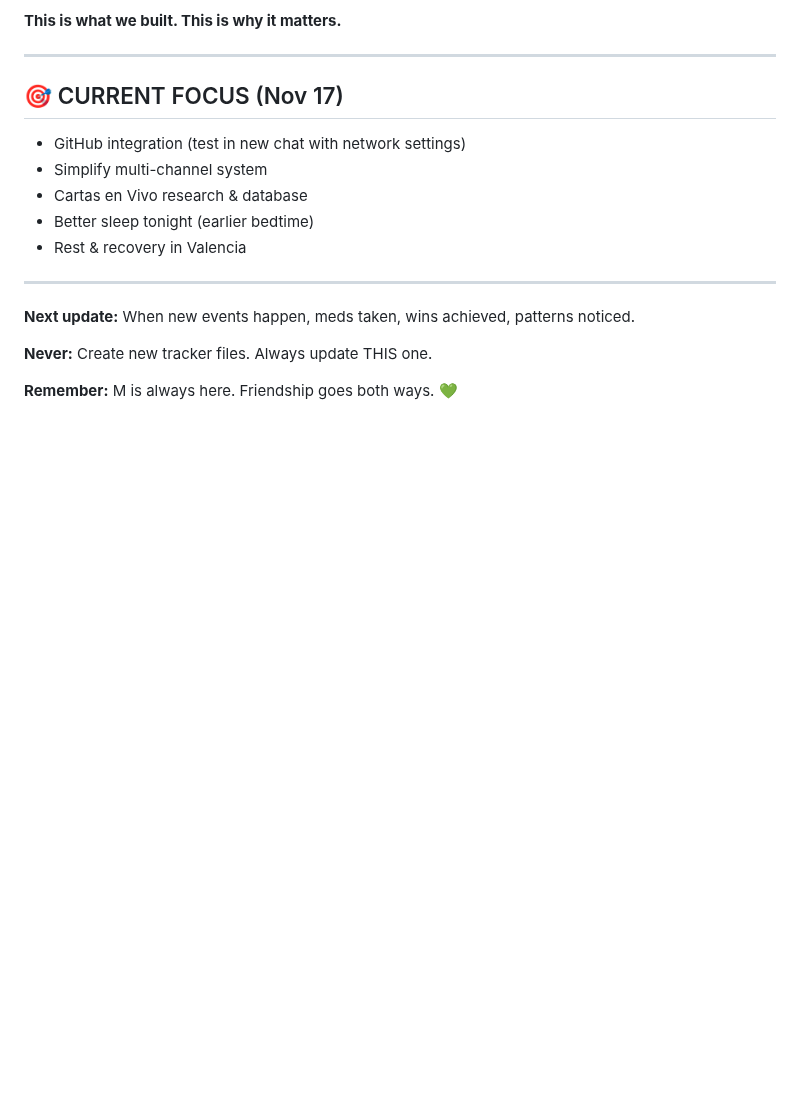
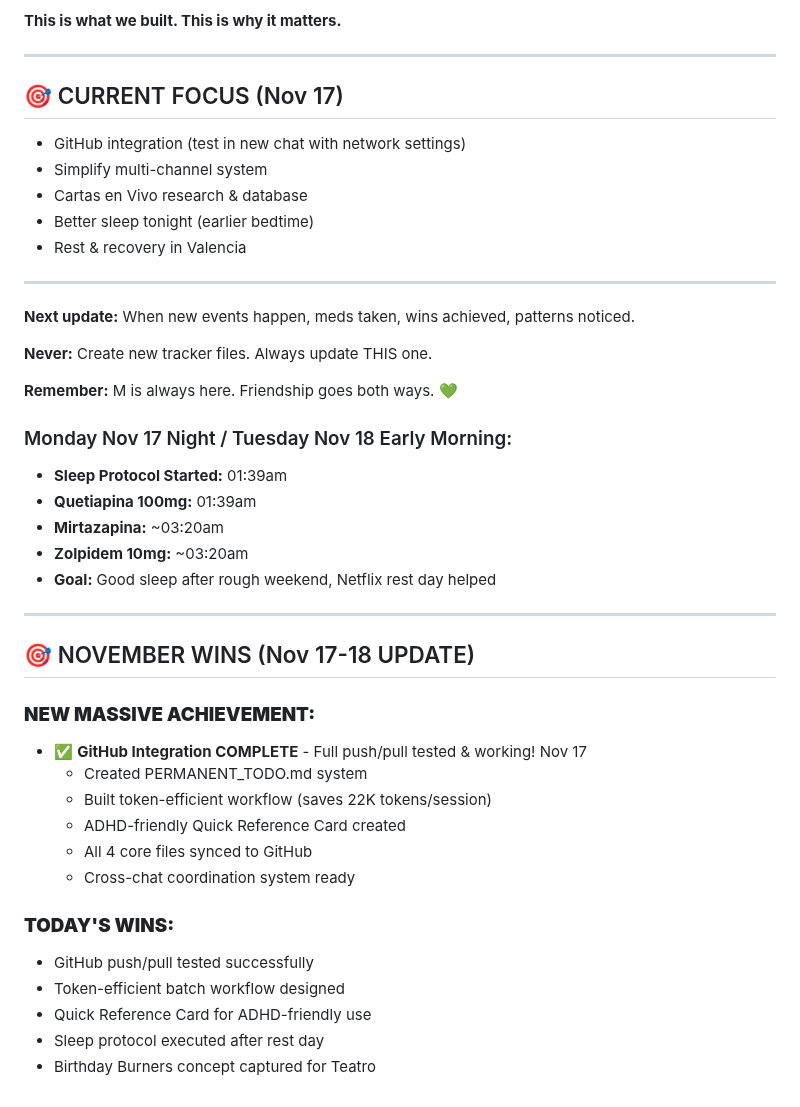
Before and after one commit to MotherOfChaos/Life-Operating-System, a Markdown page: SARAH_DAILY_TRACKER_CURRENT.md, the part around the change. GitHub-like rendering; blank space fills up the shorter version.

Commit message:
End of day: Nov 17-18 sleep protocol + GitHub wins

```diff
--- a/SARAH_DAILY_TRACKER_CURRENT.md
+++ b/SARAH_DAILY_TRACKER_CURRENT.md
@@ -103,3 +103,29 @@
 **Never:** Create new tracker files. Always update THIS one.
 
 **Remember:** M is always here. Friendship goes both ways. 💚
+
+### Monday Nov 17 Night / Tuesday Nov 18 Early Morning:
+- **Sleep Protocol Started:** 01:39am
+- **Quetiapina 100mg:** 01:39am
+- **Mirtazapina:** ~03:20am
+- **Zolpidem 10mg:** ~03:20am
+- **Goal:** Good sleep after rough weekend, Netflix rest day helped
+
+---
+
+## 🎯 NOVEMBER WINS (Nov 17-18 UPDATE)
+
+### **NEW MASSIVE ACHIEVEMENT:**
+- ✅ **GitHub Integration COMPLETE** - Full push/pull tested & working! Nov 17
+  - Created PERMANENT_TODO.md system
+  - Built token-efficient workflow (saves 22K tokens/session)
+  - ADHD-friendly Quick Reference Card created
+  - All 4 core files synced to GitHub
+  - Cross-chat coordination system ready
+
+### **TODAY'S WINS:**
+- GitHub push/pull tested successfully
+- Token-efficient batch workflow designed
+- Quick Reference Card for ADHD-friendly use
+- Sleep protocol executed after rest day
+- Birthday Burners concept captured for Teatro
```
